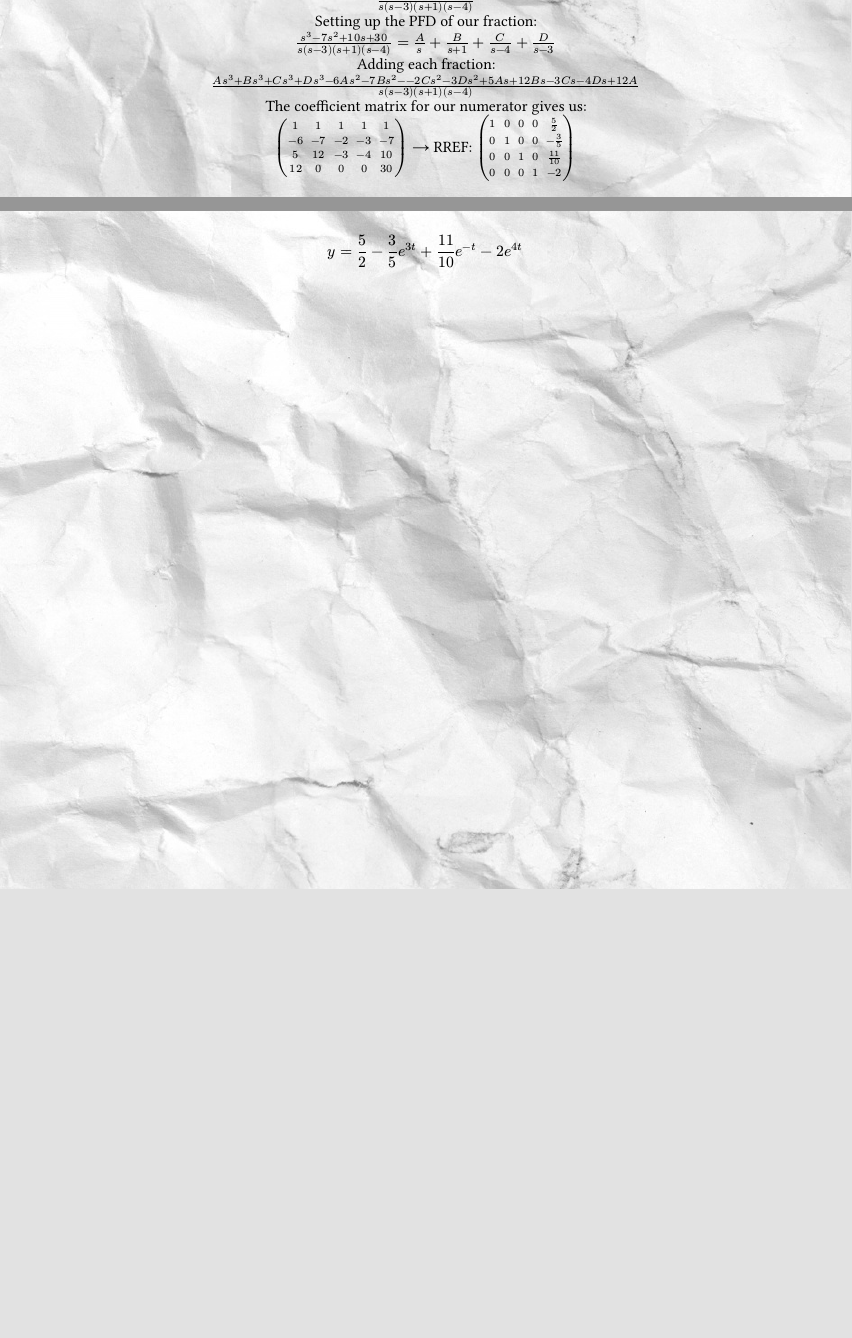
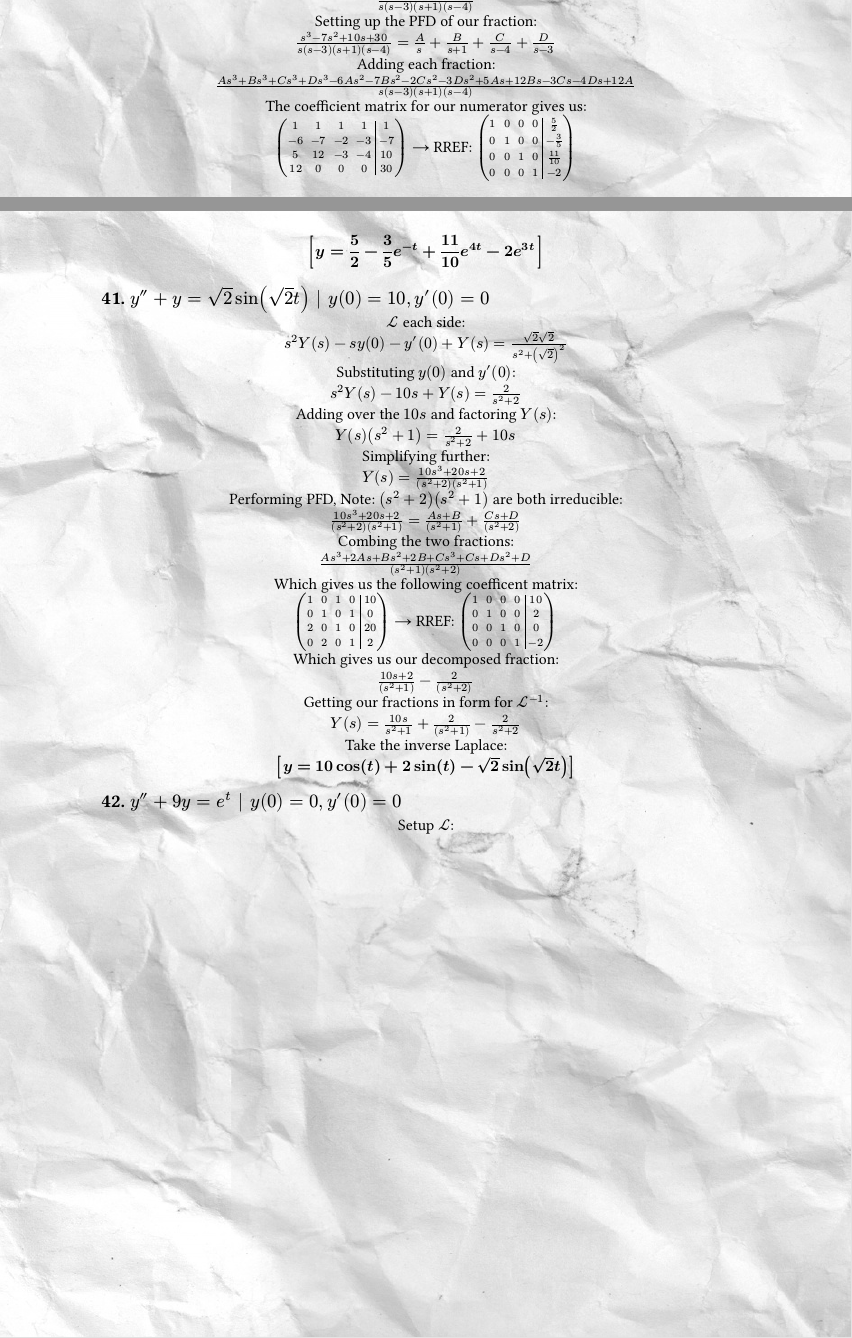
Before and after one commit to Athanasius-7/DE-HW, a Typst document (DE-722.typ): two parts of pages 2 and 3 of 3, joined at a grey line, cut so that both start at the same text, the shorter picture padded with empty space. The pictures show the PDF file DE-722.pdf that the author committed with the source.

Commit message:
finished problem 41

```diff
--- a/DE-722.typ
+++ b/DE-722.typ
@@ -97,15 +97,14 @@ $ frac(s^3 - 7s^2 + 10s + 30, s(s-3)(s+1)(s-4))$ \
 Setting up the PFD of our fraction: \
 $ frac(s^3 - 7s^2 + 10s + 30, s(s-3)(s+1)(s-4)) = frac(A, s) + frac(B, s+1) + frac(C, s-4) + frac(D, s-3)$ \
 Adding each fraction: \
-$ frac(A s^3 + B s^3 + C s^3 + D s^3 - 6A s^2 -  7B s^2 - -2C s^2 - 3D s^2 + 5A s + 12B s - 3C s - 4D s + 12A, s(s-3)(s+1)(s-4))$ \
+$ frac(A s^3 + B s^3 + C s^3 + D s^3 - 6A s^2 -  7B s^2 -2C s^2 - 3D s^2 + 5A s + 12B s - 3C s - 4D s + 12A, s(s-3)(s+1)(s-4))$ \
 The coefficient matrix for our numerator gives us: \
-$mat(1,1,1,1,1;-6,-7,-2,-3,-7;5,12,-3,-4,10;12,0,0,0,30)#tag[(arrow)]$
+$mat(1,1,1,1,1;-6,-7,-2,-3,-7;5,12,-3,-4,10;12,0,0,0,30; augment: #4)#tag[(arrow)]$
 #sym.arrow
 RREF:
-$mat(1, 0, 0, 0, frac(5,2); 0, 1, 0, 0, -frac(3,5); 0, 0, 1, 0, frac(11,10); 0, 0, 0, 1, -2)$ \ \
+$mat(1, 0, 0, 0, frac(5,2); 0, 1, 0, 0, -frac(3,5); 0, 0, 1, 0, frac(11,10); 0, 0, 0, 1, -2; augment: #4)$ \ \
 Thus our corresponding coefficients are: \
 $ A = frac(5,2) , B = -frac(3,5) , C = frac(11,10) , D = -2 $
 Thus our decomposed fraction results in: \
 $ Y(s) = frac(5, 2s) - frac(3, 5(s+1)) + frac(11, 10(s-4)) - frac(2,(s-3))$ \
 Taking $cal(L)^(-1)$ of both sides gives us: \
-$ y = frac(5,2) - frac(3,5)e^(3t) + frac(11,10)e^(-t) - 2e^(4t) $ \
@@ -111,0 +115,26 @@ $ y = frac(5,2) - frac(3,5)e^(3t) + frac(11,10)e^(-t) - 2e^(4t) $ \
+$cal(L)$ each side: \
+$ s^2Y(s) - s y(0) - y'(0) + Y(s) = frac(sqrt(2) sqrt(2), s^2 + (sqrt(2))^2)$\
+Substituting $y(0)$ and $y'(0)$: \
+$ s^2Y(s) - 10s + Y(s) = frac(2, s^2 + 2)$\
+Adding over the $10s$ and factoring $Y(s)$:\
+$ Y(s)(s^2+1) = frac(2,s^2+2) + 10s$ \
+Simplifying further: \
+$Y(s)=frac(10s^3 + 20s + 2, (s^2+2)(s^2+1))$ \
+Performing PFD, Note: $(s^2+2)(s^2+1)$ are both irreducible: \
+$frac(10s^3 + 20s + 2, (s^2+2)(s^2+1)) = frac(A s + B, (s^2+1)) + frac(C s + D, (s^2 + 2))$ \
+Combing the two fractions: \
+$frac(A s^3 + 2A s + B s^2 + 2B + C s^3 + C s + D s^2 + D, (s^2+1)(s^2+2))$ \
+Which gives us the following coefficent matrix: \
+$mat(1,0,1,0,10;0,1,0,1,0;2,0,1,0,20;0,2,0,1,2; augment: #4) #tag[(arrow)]$
+#sym.arrow
+RREF: $mat(1,0,0,0,10;0,1,0,0,2;0,0,1,0,0;0,0,0,1,-2; augment: #4)$ \
+Which gives us our decomposed fraction: \
+$frac(10s+2, (s^2+1)) - frac(2, (s^2+2))$ \
+Getting our fractions in form for $cal(L)^(-1)$: \
+$Y(s) = frac(10s,s^2+1) + frac(2,(s^2+1)) - frac(2,s^2+2)$ \
+Take the inverse Laplace: \
+*$[y = 10cos(t) + 2sin(t) - sqrt(2)sin(sqrt(2)t)]$*
+#set align(left)
+== 42. $y'' + 9y = e^(t) | y(0) = 0, y'(0) = 0$
+#set align(center)
+Setup $cal(L)$: \
```
Also changed, not shown: DE-722.pdf, DE-722.typ (4 more changed lines).
